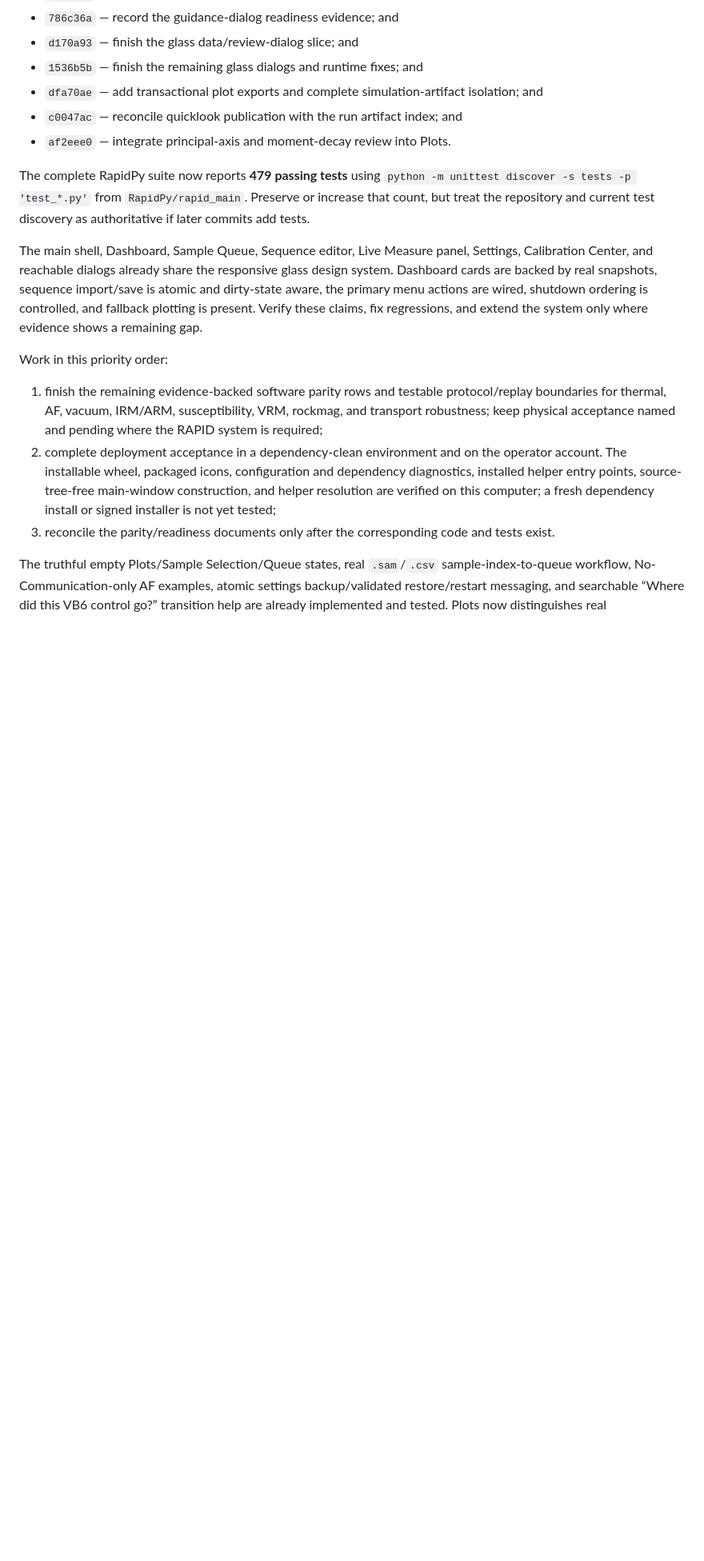
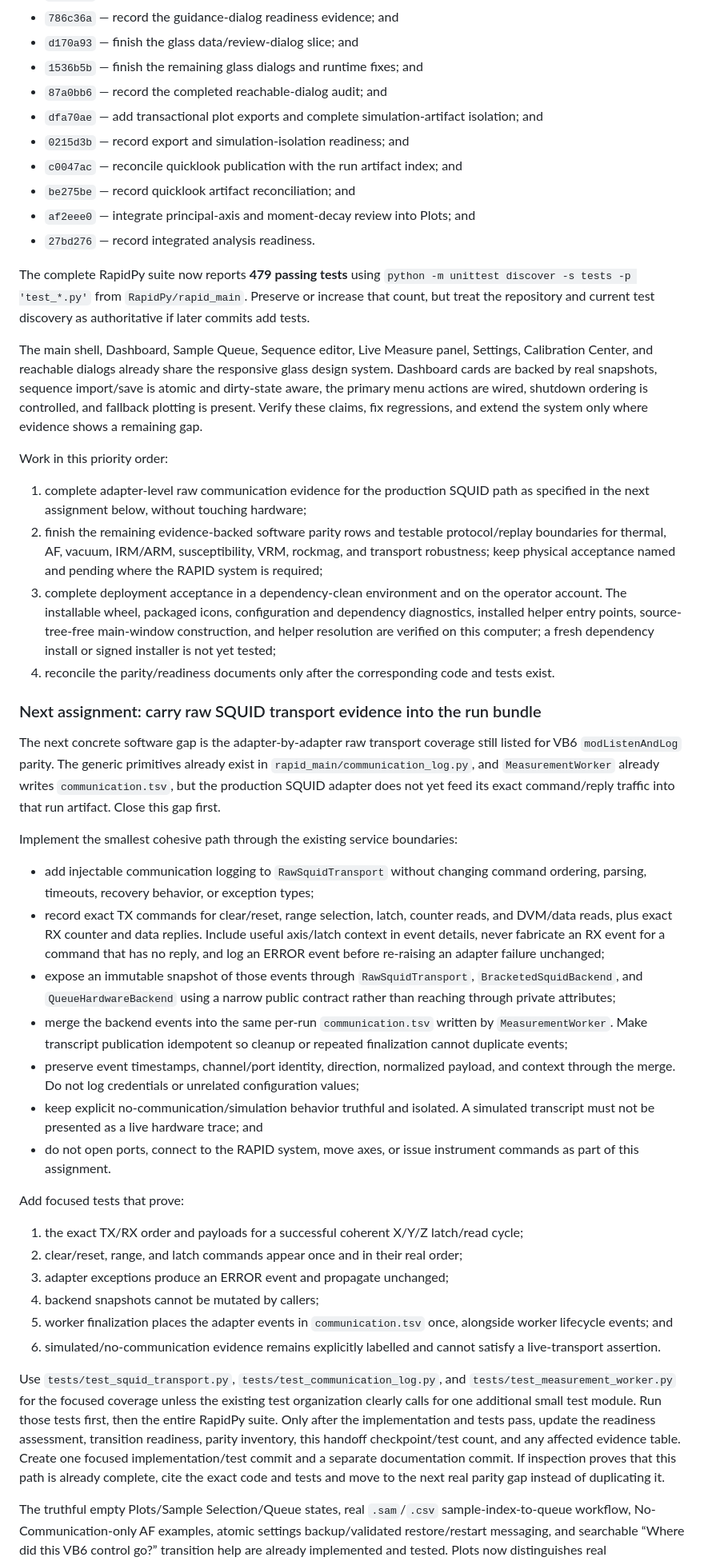
Before and after one commit to duserzym/RAPID, a Markdown page: docs/claude_code_opus_5_max_transition_prompt.md, the part around the change. Shown at 80% size. Rendered like a GitHub page; blank space fills up the shorter version.

Commit message:
Focus Claude handoff on raw transport evidence

```diff
--- a/docs/claude_code_opus_5_max_transition_prompt.md
+++ b/docs/claude_code_opus_5_max_transition_prompt.md
@@ -68,9 +68,13 @@ implementation baseline:
 - `786c36a` — record the guidance-dialog readiness evidence; and
 - `d170a93` — finish the glass data/review-dialog slice; and
 - `1536b5b` — finish the remaining glass dialogs and runtime fixes; and
+- `87a0bb6` — record the completed reachable-dialog audit; and
 - `dfa70ae` — add transactional plot exports and complete simulation-artifact isolation; and
+- `0215d3b` — record export and simulation-isolation readiness; and
 - `c0047ac` — reconcile quicklook publication with the run artifact index; and
-- `af2eee0` — integrate principal-axis and moment-decay review into Plots.
+- `be275be` — record quicklook artifact reconciliation; and
+- `af2eee0` — integrate principal-axis and moment-decay review into Plots; and
+- `27bd276` — record integrated analysis readiness.
 
 The complete RapidPy suite now reports **479 passing tests** using
 `python -m unittest discover -s tests -p 'test_*.py'` from
@@ -87,17 +91,72 @@ shows a remaining gap.
 
 Work in this priority order:
 
-1. finish the remaining evidence-backed software parity rows and testable
+1. complete adapter-level raw communication evidence for the production SQUID
+   path as specified in the next assignment below, without touching hardware;
+2. finish the remaining evidence-backed software parity rows and testable
    protocol/replay boundaries for thermal, AF, vacuum, IRM/ARM, susceptibility,
    VRM, rockmag, and transport robustness; keep physical acceptance named and
    pending where the RAPID system is required;
-2. complete deployment acceptance in a dependency-clean environment and on the
+3. complete deployment acceptance in a dependency-clean environment and on the
    operator account. The installable wheel, packaged icons, configuration and
    dependency diagnostics, installed helper entry points, source-tree-free
    main-window construction, and helper resolution are verified on this
    computer; a fresh dependency install or signed installer is not yet tested;
-3. reconcile the parity/readiness documents only after the corresponding code
+4. reconcile the parity/readiness documents only after the corresponding code
    and tests exist.
+
+### Next assignment: carry raw SQUID transport evidence into the run bundle
+
+The next concrete software gap is the adapter-by-adapter raw transport coverage
+still listed for VB6 `modListenAndLog` parity. The generic primitives already
+exist in `rapid_main/communication_log.py`, and `MeasurementWorker` already
+writes `communication.tsv`, but the production SQUID adapter does not yet feed
+its exact command/reply traffic into that run artifact. Close this gap first.
+
+Implement the smallest cohesive path through the existing service boundaries:
+
+- add injectable communication logging to `RawSquidTransport` without changing
+  command ordering, parsing, timeouts, recovery behavior, or exception types;
+- record exact TX commands for clear/reset, range selection, latch, counter
+  reads, and DVM/data reads, plus exact RX counter and data replies. Include
+  useful axis/latch context in event details, never fabricate an RX event for a
+  command that has no reply, and log an ERROR event before re-raising an
+  adapter failure unchanged;
+- expose an immutable snapshot of those events through `RawSquidTransport`,
+  `BracketedSquidBackend`, and `QueueHardwareBackend` using a narrow public
+  contract rather than reaching through private attributes;
+- merge the backend events into the same per-run `communication.tsv` written by
+  `MeasurementWorker`. Make transcript publication idempotent so cleanup or
+  repeated finalization cannot duplicate events;
+- preserve event timestamps, channel/port identity, direction, normalized
+  payload, and context through the merge. Do not log credentials or unrelated
+  configuration values;
+- keep explicit no-communication/simulation behavior truthful and isolated. A
+  simulated transcript must not be presented as a live hardware trace; and
+- do not open ports, connect to the RAPID system, move axes, or issue instrument
+  commands as part of this assignment.
+
+Add focused tests that prove:
+
+1. the exact TX/RX order and payloads for a successful coherent X/Y/Z
+   latch/read cycle;
+2. clear/reset, range, and latch commands appear once and in their real order;
+3. adapter exceptions produce an ERROR event and propagate unchanged;
+4. backend snapshots cannot be mutated by callers;
+5. worker finalization places the adapter events in `communication.tsv` once,
+   alongside worker lifecycle events; and
+6. simulated/no-communication evidence remains explicitly labelled and cannot
+   satisfy a live-transport assertion.
+
+Use `tests/test_squid_transport.py`, `tests/test_communication_log.py`, and
+`tests/test_measurement_worker.py` for the focused coverage unless the existing
+test organization clearly calls for one additional small test module. Run those
+tests first, then the entire RapidPy suite. Only after the implementation and
+tests pass, update the readiness assessment, transition readiness, parity
+inventory, this handoff checkpoint/test count, and any affected evidence table.
+Create one focused implementation/test commit and a separate documentation
+commit. If inspection proves that this path is already complete, cite the exact
+code and tests and move to the next real parity gap instead of duplicating it.
 
 The truthful empty Plots/Sample Selection/Queue states, real `.sam`/`.csv`
 sample-index-to-queue workflow, No-Communication-only AF examples, atomic
```
